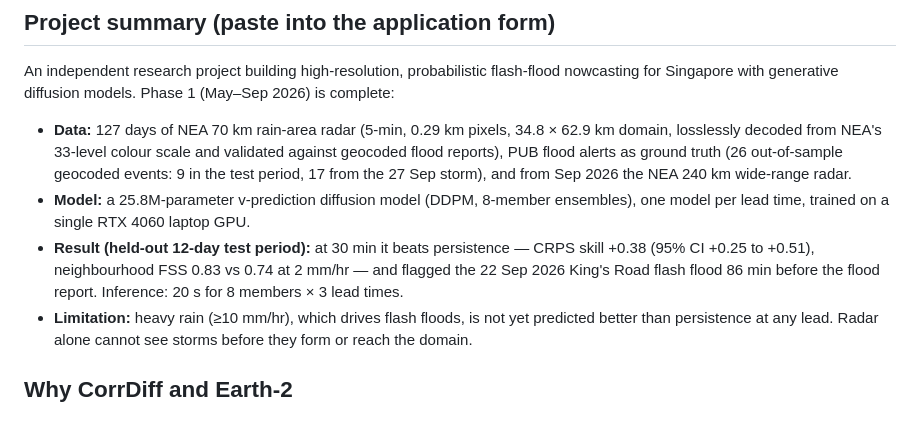
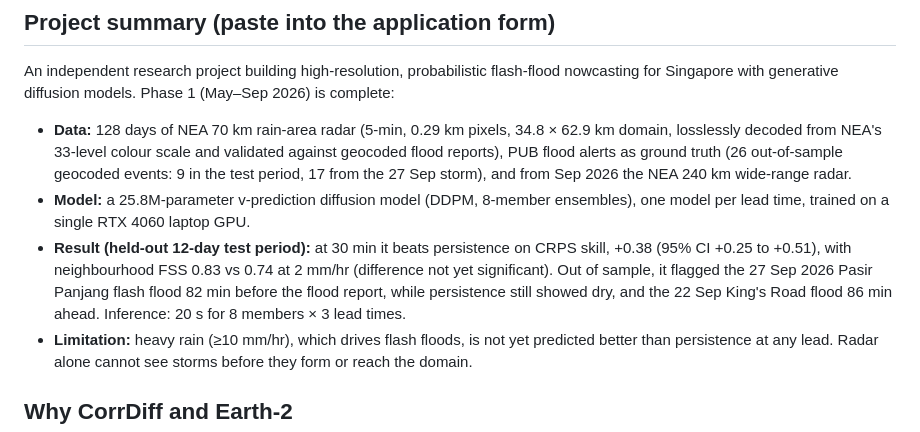
Before and after one commit to beese54/singapore-diffusion-nowcast, a Markdown page: scripts/launchpad/project_brief.md, the part around one of its changes. Drawn GitHub-style.

Commit message:
docs(launchpad): FSS difference stated as not yet significant; add the 27 Sep result
Co-Authored-By: Claude Opus 5.5 <noreply@anthropic.com>
Claude-Session: https://claude.ai/code/session_01BZ5e5LeqDCiYfimVfNmKtJ

```diff
--- a/scripts/launchpad/project_brief.md
+++ b/scripts/launchpad/project_brief.md
@@ -17,16 +17,17 @@ request to host our training run.
 An independent research project building high-resolution, probabilistic flash-flood nowcasting for
 Singapore with generative diffusion models. Phase 1 (May–Sep 2026) is complete:
 
-- **Data:** 127 days of NEA 70 km rain-area radar (5-min, 0.29 km pixels, 34.8 × 62.9 km domain,
+- **Data:** 128 days of NEA 70 km rain-area radar (5-min, 0.29 km pixels, 34.8 × 62.9 km domain,
   losslessly decoded from NEA's 33-level colour scale and validated against geocoded flood reports),
   PUB flood alerts as ground truth (26 out-of-sample geocoded events: 9 in the test period, 17 from the 27 Sep storm), and from Sep 2026 the NEA
   240 km wide-range radar.
 - **Model:** a 25.8M-parameter v-prediction diffusion model (DDPM, 8-member ensembles), one model per
   lead time, trained on a single RTX 4060 laptop GPU.
-- **Result (held-out 12-day test period):** at 30 min it beats persistence — CRPS skill +0.38
-  (95% CI +0.25 to +0.51), neighbourhood FSS 0.83 vs 0.74 at 2 mm/hr — and flagged the
-  22 Sep 2026 King's Road flash flood 86 min before the flood report. Inference: 20 s for
-  8 members × 3 lead times.
+- **Result (held-out 12-day test period):** at 30 min it beats persistence on CRPS skill, +0.38
+  (95% CI +0.25 to +0.51), with neighbourhood FSS 0.83 vs 0.74 at 2 mm/hr (difference not yet
+  significant). Out of sample, it flagged the 27 Sep 2026 Pasir Panjang flash flood 82 min before
+  the flood report, while persistence still showed dry, and the 22 Sep King's Road flood 86 min
+  ahead. Inference: 20 s for 8 members × 3 lead times.
 - **Limitation:** heavy rain (≥10 mm/hr), which drives flash floods, is not yet predicted better than
   persistence at any lead. Radar alone cannot see storms before they form or reach the domain.
 
```
Also changed, not shown: other parts of scripts/launchpad/project_brief.md (+1 -1 lines).
